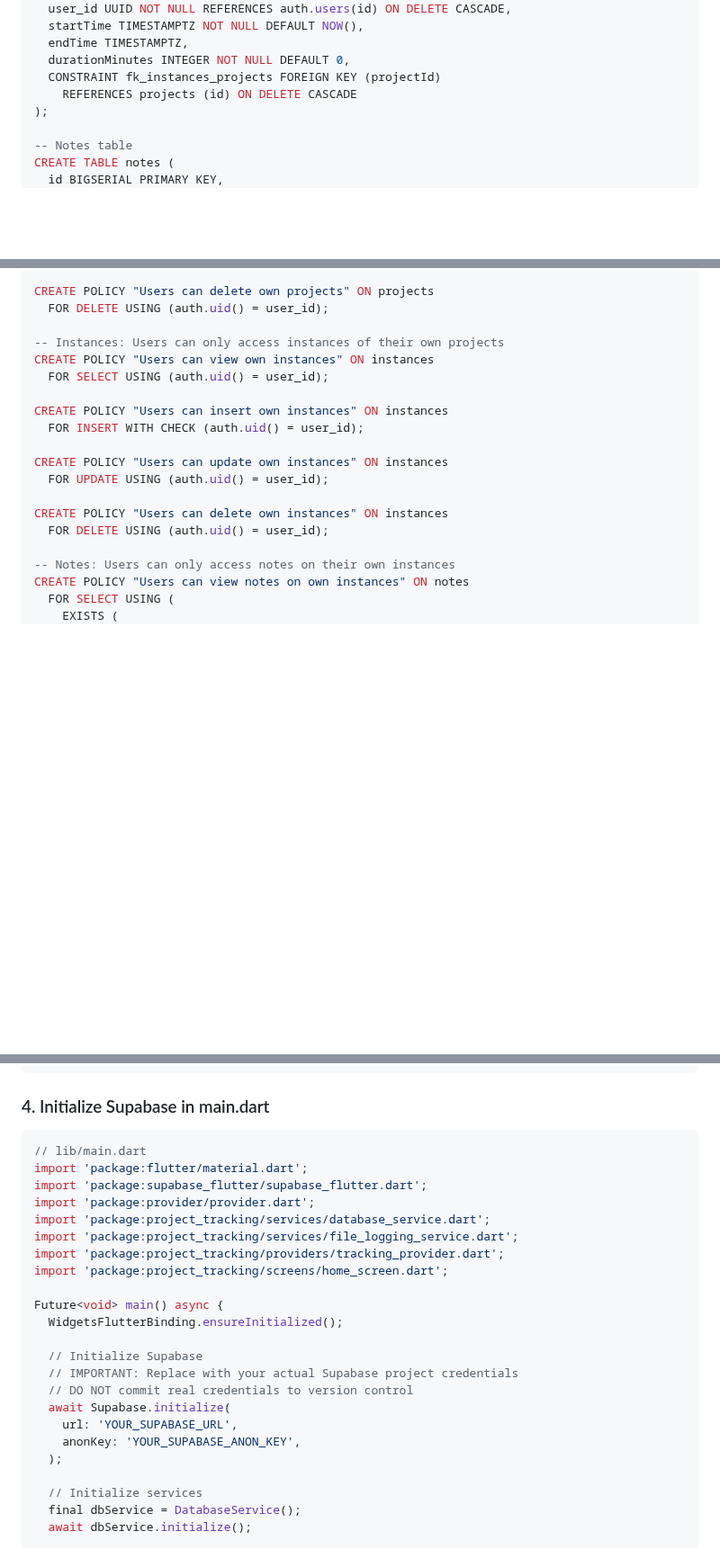
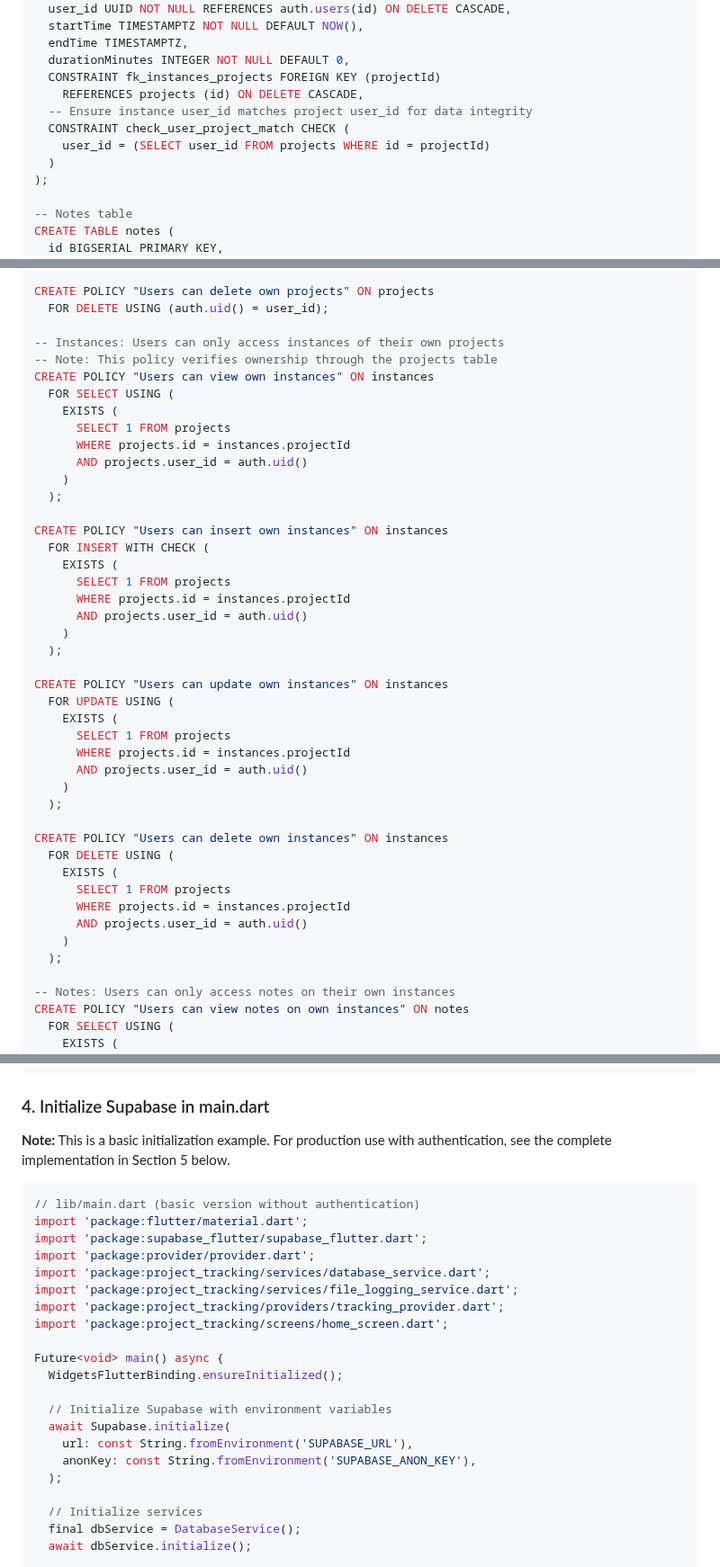
Before and after one commit to RURational2000/ProjectTracking, a Markdown page: docs/implementation-quick-start.md, 3 parts joined by grey strips. Shown at 90% size. GitHub-like rendering; blank space fills up the shorter version.

Commit message:
Address code review feedback: improve RLS policies, error messages, and consistency
Co-authored-by: RURational2000 <161548180+RURational2000@users.noreply.github.com>

````diff
--- a/docs/implementation-quick-start.md
+++ b/docs/implementation-quick-start.md
@@ -155,7 +155,11 @@ CREATE TABLE instances (
   endTime TIMESTAMPTZ,
   durationMinutes INTEGER NOT NULL DEFAULT 0,
   CONSTRAINT fk_instances_projects FOREIGN KEY (projectId)
-    REFERENCES projects (id) ON DELETE CASCADE
+    REFERENCES projects (id) ON DELETE CASCADE,
+  -- Ensure instance user_id matches project user_id for data integrity
+  CONSTRAINT check_user_project_match CHECK (
+    user_id = (SELECT user_id FROM projects WHERE id = projectId)
+  )
 );
 
 -- Notes table
@@ -208,17 +212,42 @@ CREATE POLICY "Users can delete own projects" ON projects
   FOR DELETE USING (auth.uid() = user_id);
 
 -- Instances: Users can only access instances of their own projects
+-- Note: This policy verifies ownership through the projects table
 CREATE POLICY "Users can view own instances" ON instances
-  FOR SELECT USING (auth.uid() = user_id);
+  FOR SELECT USING (
+    EXISTS (
+      SELECT 1 FROM projects
+      WHERE projects.id = instances.projectId
+      AND projects.user_id = auth.uid()
+    )
+  );
 
 CREATE POLICY "Users can insert own instances" ON instances
-  FOR INSERT WITH CHECK (auth.uid() = user_id);
+  FOR INSERT WITH CHECK (
+    EXISTS (
+      SELECT 1 FROM projects
+      WHERE projects.id = instances.projectId
+      AND projects.user_id = auth.uid()
+    )
+  );
 
 CREATE POLICY "Users can update own instances" ON instances
-  FOR UPDATE USING (auth.uid() = user_id);
+  FOR UPDATE USING (
+    EXISTS (
+      SELECT 1 FROM projects
+      WHERE projects.id = instances.projectId
+      AND projects.user_id = auth.uid()
+    )
+  );
 
 CREATE POLICY "Users can delete own instances" ON instances
-  FOR DELETE USING (auth.uid() = user_id);
+  FOR DELETE USING (
+    EXISTS (
+      SELECT 1 FROM projects
+      WHERE projects.id = instances.projectId
+      AND projects.user_id = auth.uid()
+    )
+  );
 
 -- Notes: Users can only access notes on their own instances
 CREATE POLICY "Users can view notes on own instances" ON notes
@@ -555,8 +584,11 @@ class DatabaseService {
 
 ### 4. Initialize Supabase in main.dart
 
+**Note:** This is a basic initialization example. For production use with authentication,
+see the complete implementation in Section 5 below.
+
 ```dart
-// lib/main.dart
+// lib/main.dart (basic version without authentication)
 import 'package:flutter/material.dart';
 import 'package:supabase_flutter/supabase_flutter.dart';
 import 'package:provider/provider.dart';
@@ -568,12 +600,10 @@ import 'package:project_tracking/screens/home_screen.dart';
 Future<void> main() async {
   WidgetsFlutterBinding.ensureInitialized();
 
-  // Initialize Supabase
-  // IMPORTANT: Replace with your actual Supabase project credentials
-  // DO NOT commit real credentials to version control
+  // Initialize Supabase with environment variables
   await Supabase.initialize(
-    url: 'YOUR_SUPABASE_URL',
-    anonKey: 'YOUR_SUPABASE_ANON_KEY',
+    url: const String.fromEnvironment('SUPABASE_URL'),
+    anonKey: const String.fromEnvironment('SUPABASE_ANON_KEY'),
   );
 
   // Initialize services
````
Also changed, not shown: other parts of docs/implementation-quick-start.md (+2 -2 lines).
